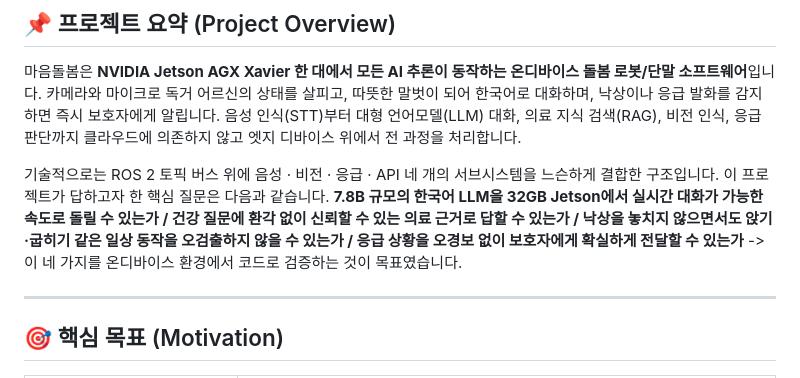
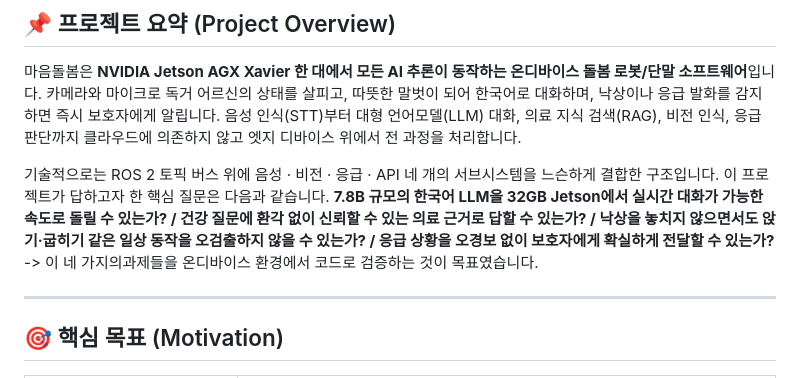
Before and after one commit to AD-Styles/MIND-CARE-Conversational-ChatBot, a Markdown page: README.md, the part around the change. Rendered like a GitHub page.

```diff
--- a/README.md
+++ b/README.md
@@ -16,7 +16,7 @@
 
 마음돌봄은 **NVIDIA Jetson AGX Xavier 한 대에서 모든 AI 추론이 동작하는 온디바이스 돌봄 로봇/단말 소프트웨어**입니다. 카메라와 마이크로 독거 어르신의 상태를 살피고, 따뜻한 말벗이 되어 한국어로 대화하며, 낙상이나 응급 발화를 감지하면 즉시 보호자에게 알립니다. 음성 인식(STT)부터 대형 언어모델(LLM) 대화, 의료 지식 검색(RAG), 비전 인식, 응급 판단까지 클라우드에 의존하지 않고 엣지 디바이스 위에서 전 과정을 처리합니다.
 
-기술적으로는 ROS 2 토픽 버스 위에 음성 · 비전 · 응급 · API 네 개의 서브시스템을 느슨하게 결합한 구조입니다. 이 프로젝트가 답하고자 한 핵심 질문은 다음과 같습니다. **7.8B 규모의 한국어 LLM을 32GB Jetson에서 실시간 대화가 가능한 속도로 돌릴 수 있는가 / 건강 질문에 환각 없이 신뢰할 수 있는 의료 근거로 답할 수 있는가 / 낙상을 놓치지 않으면서도 앉기·굽히기 같은 일상 동작을 오검출하지 않을 수 있는가 / 응급 상황을 오경보 없이 보호자에게 확실하게 전달할 수 있는가** -> 이 네 가지를 온디바이스 환경에서 코드로 검증하는 것이 목표였습니다.
+기술적으로는 ROS 2 토픽 버스 위에 음성 · 비전 · 응급 · API 네 개의 서브시스템을 느슨하게 결합한 구조입니다. 이 프로젝트가 답하고자 한 핵심 질문은 다음과 같습니다. **7.8B 규모의 한국어 LLM을 32GB Jetson에서 실시간 대화가 가능한 속도로 돌릴 수 있는가? / 건강 질문에 환각 없이 신뢰할 수 있는 의료 근거로 답할 수 있는가? / 낙상을 놓치지 않으면서도 앉기·굽히기 같은 일상 동작을 오검출하지 않을 수 있는가? / 응급 상황을 오경보 없이 보호자에게 확실하게 전달할 수 있는가?** -> 이 네 가지의과제들을 온디바이스 환경에서 코드로 검증하는 것이 목표였습니다.
 
 ---
 
```
